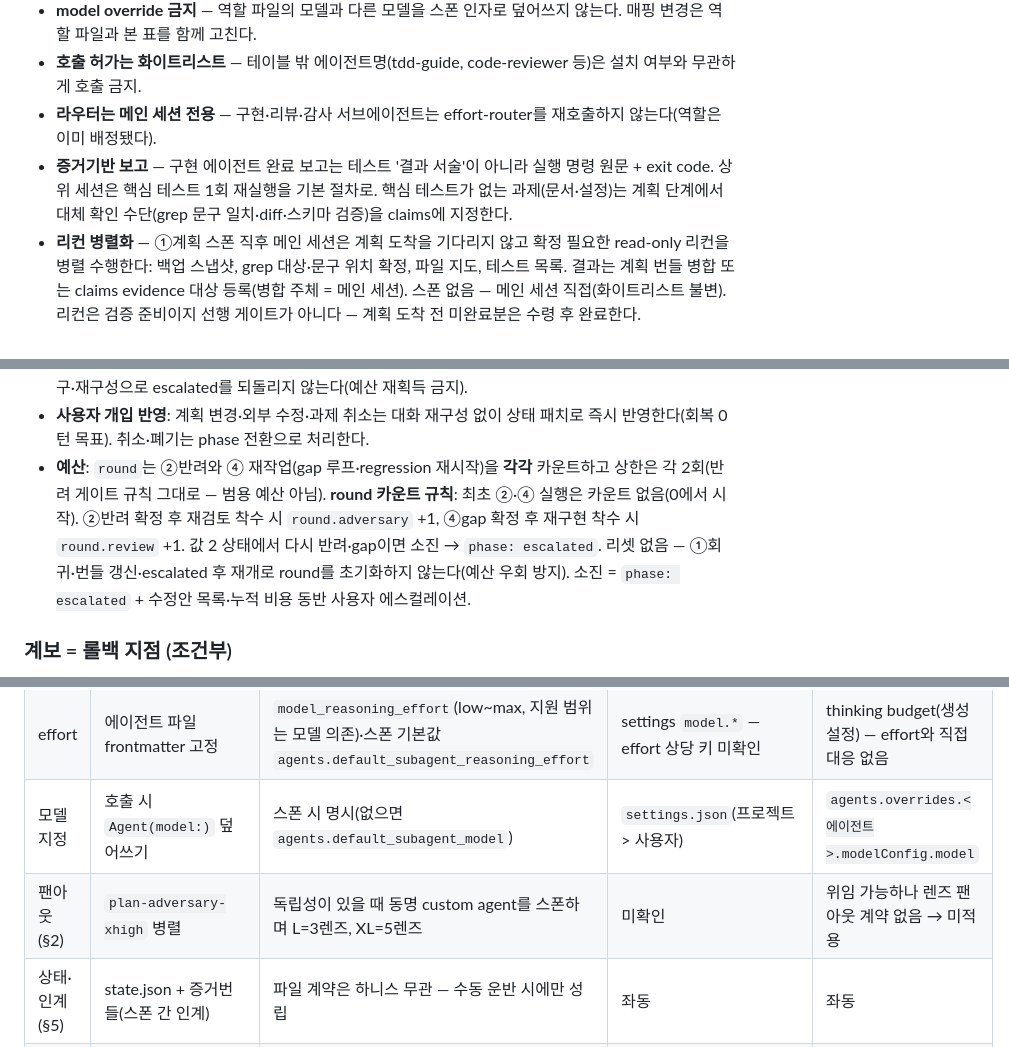
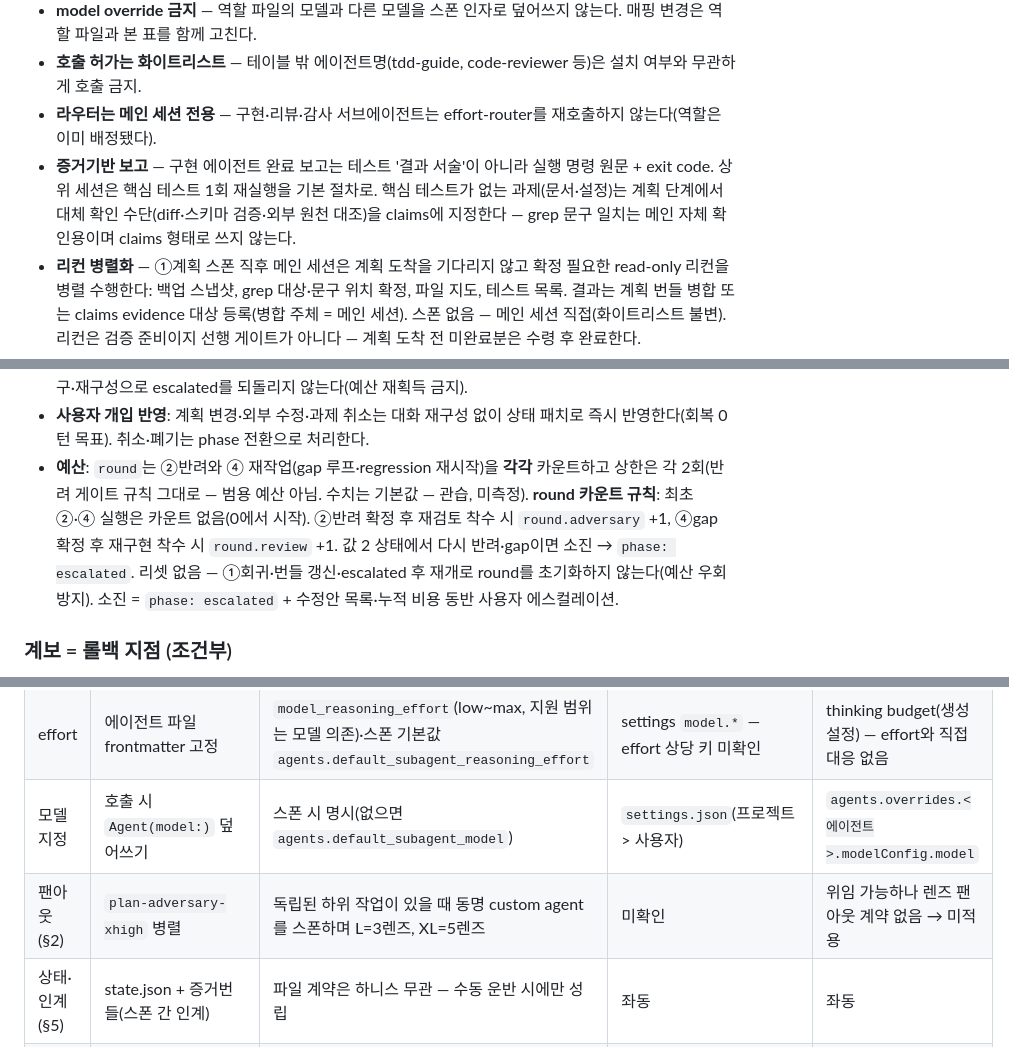
Before and after one commit to acc0mplish/Effort-Router, a Markdown page: SKILL.md, 3 parts joined by grey strips. GitHub-like rendering.

```diff
--- a/SKILL.md
+++ b/SKILL.md
@@ -149,7 +150,7 @@ Codex CLI 기준 정책이며, role 이름의 `high`·`xhigh`·`medium`은 호
 - **model override 금지** — 역할 파일의 모델과 다른 모델을 스폰 인자로 덮어쓰지 않는다. 매핑 변경은 역할 파일과 본 표를 함께 고친다.
 - **호출 허가는 화이트리스트** — 테이블 밖 에이전트명(tdd-guide, code-reviewer 등)은 설치 여부와 무관하게 호출 금지.
 - **라우터는 메인 세션 전용** — 구현·리뷰·감사 서브에이전트는 effort-router를 재호출하지 않는다(역할은 이미 배정됐다).
-- **증거기반 보고** — 구현 에이전트 완료 보고는 테스트 '결과 서술'이 아니라 실행 명령 원문 + exit code. 상위 세션은 핵심 테스트 1회 재실행을 기본 절차로. 핵심 테스트가 없는 과제(문서·설정)는 계획 단계에서 대체 확인 수단(grep 문구 일치·diff·스키마 검증)을 claims에 지정한다.
+- **증거기반 보고** — 구현 에이전트 완료 보고는 테스트 '결과 서술'이 아니라 실행 명령 원문 + exit code. 상위 세션은 핵심 테스트 1회 재실행을 기본 절차로. 핵심 테스트가 없는 과제(문서·설정)는 계획 단계에서 대체 확인 수단(diff·스키마 검증·외부 원천 대조)을 claims에 지정한다 — grep 문구 일치는 메인 자체 확인용이며 claims 형태로 쓰지 않는다.
 - **리컨 병렬화** — ①계획 스폰 직후 메인 세션은 계획 도착을 기다리지 않고 확정 필요한 read-only 리컨을 병렬 수행한다: 백업 스냅샷, grep 대상·문구 위치 확정, 파일 지도, 테스트 목록. 결과는 계획 번들 병합 또는 claims evidence 대상 등록(병합 주체 = 메인 세션). 스폰 없음 — 메인 세션 직접(화이트리스트 불변). 리컨은 검증 준비이지 선행 게이트가 아니다 — 계획 도착 전 미완료분은 수령 후 완료한다.
 - **스폰 워치독** — 메인 세션은 스폰을 방치하지 않는다. 비동기·장기 스폰은 10분 간격으로 점검한다(하니스의 상태 조회·출력 확인 수단). 무진행 = 무응답 또는 하니스 진행 신호의 연속 2회 부재 → 정지 후 재스폰·역할 재분배를 판정한다. 재스폰은 round 예산과 별개로 동일 역할 1회 한정, 초과 시 `phase: escalated`로 사용자 에스컬레이션한다(재스폰으로 round 예산을 회복하지 않는다). 한 스폰의 장기화로 독립 후속 스폰을 대기시키지 않는다 — 병렬 유지는 경량 작업·리컨으로(백엔드 동시성 상한이 우선). 정지 수단이 없는 하니스는 스폰 프롬프트에 종료 시한을 사전 명시한다. 재스폰 프롬프트에는 직전 스폰의 진단(부분 출력·정지 지점)을 데이터로 주입한다(존재할 때 한정, §5 주입 방어 준용) — 진단 없는 재스폰은 같은 지점에서 다시 막힌다.
 - **계약은 인계·상태·증지만 규정** — 서브에이전트 내부 실행(도구 사용·구현 경로·디버깅 전략)은 규정하지 않는다.
@@ -216,7 +217,7 @@ verify(검증) = ④리뷰 통과 후 done 전 **메인 세션의 핵심 테스
 - **패치 검증**: 열거값·필수 키를 체크하고 위반 시 즉시 재작성한다 — 오염된 상태는 신뢰하지 않는다.
 - **재개 규칙**: 컨텍스트 압축·세션 재시작 후 대화 히스토리에서 진행도를 유추하지 않는다. `state.json`의 `next`와 `bundle`로 재개. 소실 시 산출물로 재구성하되 round는 직전 보고 기록으로만 복원한다. 복원 근거가 없으면 round를 재획득하지 않고 **예산 소진 상태(escalated)로 처리**해 사용자에게 고지한다. 복구·재구성으로 escalated를 되돌리지 않는다(예산 재획득 금지).
 - **사용자 개입 반영**: 계획 변경·외부 수정·과제 취소는 대화 재구성 없이 상태 패치로 즉시 반영한다(회복 0턴 목표). 취소·폐기는 phase 전환으로 처리한다.
-- **예산**: `round`는 ②반려와 ④ 재작업(gap 루프·regression 재시작)을 **각각** 카운트하고 상한은 각 2회(반려 게이트 규칙 그대로 — 범용 예산 아님). **round 카운트 규칙**: 최초 ②·④ 실행은 카운트 없음(0에서 시작). ②반려 확정 후 재검토 착수 시 `round.adversary` +1, ④gap 확정 후 재구현 착수 시 `round.review` +1. 값 2 상태에서 다시 반려·gap이면 소진 → `phase: escalated`. 리셋 없음 — ①회귀·번들 갱신·escalated 후 재개로 round를 초기화하지 않는다(예산 우회 방지). 소진 = `phase: escalated` + 수정안 목록·누적 비용 동반 사용자 에스컬레이션.
+- **예산**: `round`는 ②반려와 ④ 재작업(gap 루프·regression 재시작)을 **각각** 카운트하고 상한은 각 2회(반려 게이트 규칙 그대로 — 범용 예산 아님. 수치는 기본값 — 관습, 미측정). **round 카운트 규칙**: 최초 ②·④ 실행은 카운트 없음(0에서 시작). ②반려 확정 후 재검토 착수 시 `round.adversary` +1, ④gap 확정 후 재구현 착수 시 `round.review` +1. 값 2 상태에서 다시 반려·gap이면 소진 → `phase: escalated`. 리셋 없음 — ①회귀·번들 갱신·escalated 후 재개로 round를 초기화하지 않는다(예산 우회 방지). 소진 = `phase: escalated` + 수정안 목록·누적 비용 동반 사용자 에스컬레이션.
 
 ### 계보 = 롤백 지점 (조건부)
 
@@ -233,7 +234,7 @@ Codex와 ChatGPT는 §2의 OpenAI 모델 정책을 직접 적용한다. 다른
 | 서브에이전트 | `~/.claude/agents/` + Agent 스폰 | 멀티에이전트 도구(`spawn_agent` 등, 기본 on)·커스텀 에이전트 TOML(`~/.codex/agents/`·`.codex/agents/`) | `/fork` 배경 에이전트(전체 대화 상속) — 역할별 스폰 미확인 | 빌트인 서브에이전트(`@이름` 지정·자동 위임) + `settings.json` `agents.overrides` |
 | effort | 에이전트 파일 frontmatter 고정 | `model_reasoning_effort`(low~max, 지원 범위는 모델 의존)·스폰 기본값 `agents.default_subagent_reasoning_effort` | settings `model.*` — effort 상당 키 미확인 | thinking budget(생성 설정) — effort와 직접 대응 없음 |
 | 모델 지정 | 호출 시 `Agent(model:)` 덮어쓰기 | 스폰 시 명시(없으면 `agents.default_subagent_model`) | `settings.json`(프로젝트 > 사용자) | `agents.overrides.<에이전트>.modelConfig.model` |
-| 팬아웃(§2) | `plan-adversary-xhigh` 병렬 | 독립성이 있을 때 동명 custom agent를 스폰하며 L=3렌즈, XL=5렌즈 | 미확인 | 위임 가능하나 렌즈 팬아웃 계약 없음 → 미적용 |
+| 팬아웃(§2) | `plan-adversary-xhigh` 병렬 | 독립된 하위 작업이 있을 때 동명 custom agent를 스폰하며 L=3렌즈, XL=5렌즈 | 미확인 | 위임 가능하나 렌즈 팬아웃 계약 없음 → 미적용 |
 | 상태·인계(§5) | state.json + 증거번들(스폰 간 인계) | 파일 계약은 하니스 무관 — 수동 운반 시에만 성립 | 좌동 | 좌동 |
 | 컨텍스트 등재 | CLAUDE.md·스킬 | AGENTS.md(`~/.codex/` → 리포 → 하위 디렉터리) + 로컬 Skill | QWEN.md(+AGENTS.md 판독) | GEMINI.md(글로벌 → 워크스페이스 → JIT) |
 
```
Also changed, not shown: other parts of SKILL.md (+8 -7 lines), TESTS.md (+25 -0 lines).
